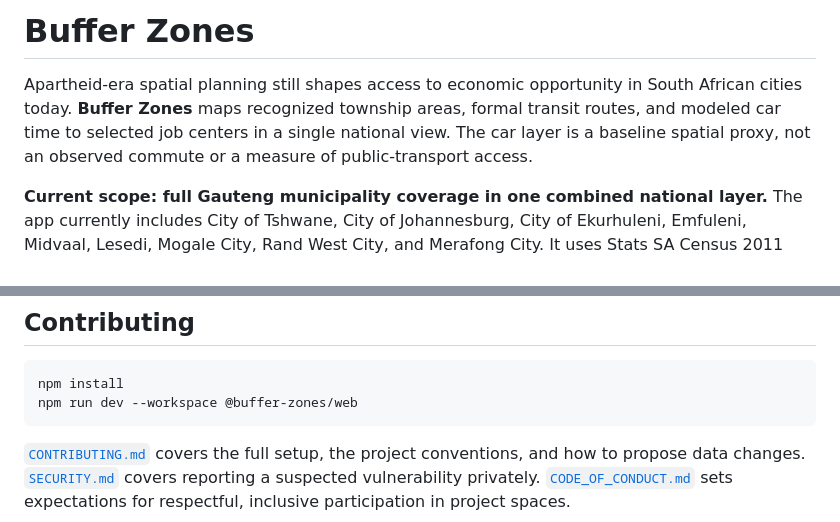
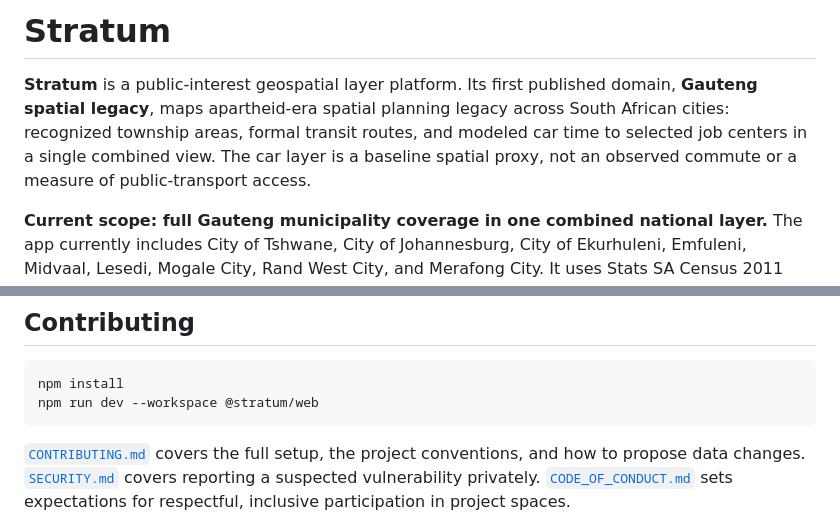
Before and after one commit to mooship/buffer-zones, a Markdown page: README.md, 2 parts joined by grey strips. Rendered like a GitHub page.

Commit message:
docs: rebrand root documentation to Stratum

````diff
--- a/README.md
+++ b/README.md
@@ -1,6 +1,6 @@
-# Buffer Zones
+# Stratum
 
-Apartheid-era spatial planning still shapes access to economic opportunity in South African cities today. **Buffer Zones** maps recognized township areas, formal transit routes, and modeled car time to selected job centers in a single national view. The car layer is a baseline spatial proxy, not an observed commute or a measure of public-transport access.
+**Stratum** is a public-interest geospatial layer platform. Its first published domain, **Gauteng spatial legacy**, maps apartheid-era spatial planning legacy across South African cities: recognized township areas, formal transit routes, and modeled car time to selected job centers in a single combined view. The car layer is a baseline spatial proxy, not an observed commute or a measure of public-transport access.
 
 **Current scope: full Gauteng municipality coverage in one combined national layer.** The app currently includes City of Tshwane, City of Johannesburg, City of Ekurhuleni, Emfuleni, Midvaal, Lesedi, Mogale City, Rand West City, and Merafong City. It uses Stats SA Census 2011 boundaries, modeled OSRM car routing to each municipality's selected job centers, and transit overlays sourced from Gautrain rail, Gautrain Bus, PRASA rail, A Re Yeng, and Rea Vaya. Route geometry shows where formal transit runs, not service frequency, reliability, waiting, transfers, or jobs reachable. Other South African metros (Cape Town, Durban) are not yet included in the published national layer.
 
@@ -30,7 +30,7 @@ React + TypeScript SSR app (React Router framework mode on Vite, `react-leaflet`
 
 ```bash
 npm install
-npm run dev --workspace @buffer-zones/web
+npm run dev --workspace @stratum/web
 ```
 
 [`CONTRIBUTING.md`](CONTRIBUTING.md) covers the full setup, the project conventions, and how to propose data changes. [`SECURITY.md`](SECURITY.md) covers reporting a suspected vulnerability privately.
````
Also changed, not shown: .github/copilot-instructions.md (+9 -9 lines), CLAUDE.md (+9 -9 lines).
